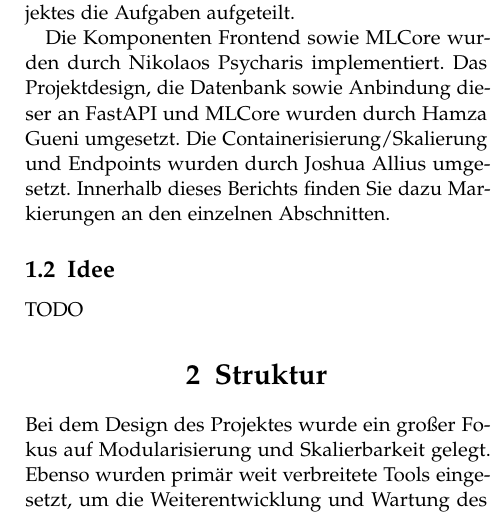
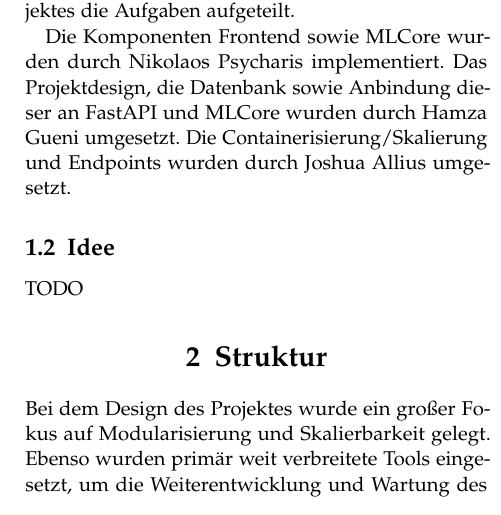
Before and after one commit to JAllius/63184_fachpraktikum_team_1, a LaTeX document (docs/paper/main.tex, which reads docs/paper/sections/01_uebersicht.tex): part of one column of page 2 of 5, cut so that both start at the same text. Compiled offline with pdfLaTeX.

Commit message:
markierung autoren

```diff
--- a/docs/paper/sections/01_uebersicht.tex
+++ b/docs/paper/sections/01_uebersicht.tex
@@ -6,7 +6,7 @@
 \label{subsec:anmerkung}
 Dieser Bericht sowie der Projekt-Code wurde im Rahmen eines Fachpraktikums an der Fernuniversität Hagen umgesetzt. Dabei wurden innerhalb des Projektes die Aufgaben aufgeteilt.
 
-Die Komponenten Frontend sowie MLCore wurden durch Nikolaos Psycharis implementiert. Das Projektdesign, die Datenbank sowie Anbindung dieser an FastAPI und MLCore wurden durch Hamza Gueni umgesetzt. Die Containerisierung/Skalierung und Endpoints wurden durch Joshua Allius umgesetzt. Innerhalb dieses Berichts finden Sie dazu Markierungen an den einzelnen Abschnitten.
+Die Komponenten Frontend sowie MLCore wurden durch Nikolaos Psycharis implementiert. Das Projektdesign, die Datenbank sowie Anbindung dieser an FastAPI und MLCore wurden durch Hamza Gueni umgesetzt. Die Containerisierung/Skalierung und Endpoints wurden durch Joshua Allius umgesetzt.
 
 \subsection{Idee}
 \label{subsec:idee}
```
